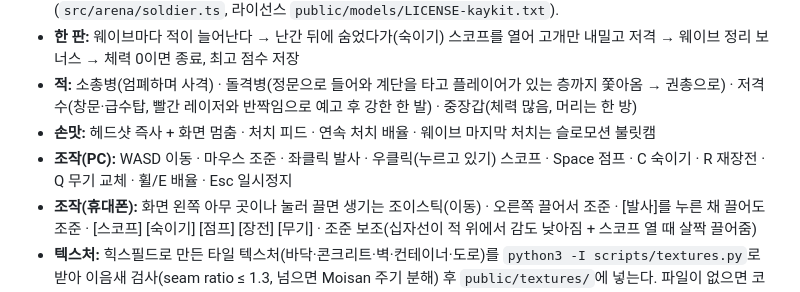
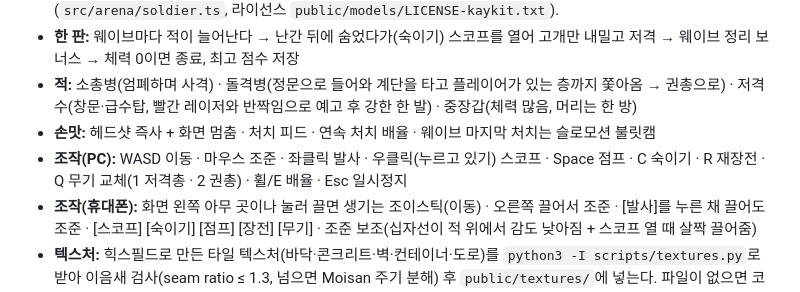
Before and after one commit to vecar0/Sniper, a Markdown page: README.md, the part around the change. GitHub-like rendering.

Commit message:
README: weapon slot keys
Co-Authored-By: Claude Opus 5.5 <noreply@anthropic.com>
Claude-Session: https://claude.ai/code/session_01QUYqLNWTZY1F2NbXabsL4J

```diff
--- a/README.md
+++ b/README.md
@@ -10,7 +10,7 @@
 - **한 판:** 웨이브마다 적이 늘어난다 → 난간 뒤에 숨었다가(숙이기) 스코프를 열어 고개만 내밀고 저격 → 웨이브 정리 보너스 → 체력 0이면 종료, 최고 점수 저장
 - **적:** 소총병(엄폐하며 사격) · 돌격병(정문으로 들어와 계단을 타고 플레이어가 있는 층까지 쫓아옴 → 권총으로) · 저격수(창문·급수탑, 빨간 레이저와 반짝임으로 예고 후 강한 한 발) · 중장갑(체력 많음, 머리는 한 방)
 - **손맛:** 헤드샷 즉사 + 화면 멈춤 · 처치 피드 · 연속 처치 배율 · 웨이브 마지막 처치는 슬로모션 불릿캠
-- **조작(PC):** WASD 이동 · 마우스 조준 · 좌클릭 발사 · 우클릭(누르고 있기) 스코프 · Space 점프 · C 숙이기 · R 재장전 · Q 무기 교체 · 휠/E 배율 · Esc 일시정지
+- **조작(PC):** WASD 이동 · 마우스 조준 · 좌클릭 발사 · 우클릭(누르고 있기) 스코프 · Space 점프 · C 숙이기 · R 재장전 · Q 무기 교체(1 저격총 · 2 권총) · 휠/E 배율 · Esc 일시정지
 - **조작(휴대폰):** 화면 왼쪽 아무 곳이나 눌러 끌면 생기는 조이스틱(이동) · 오른쪽 끌어서 조준 · [발사]를 누른 채 끌어도 조준 · [스코프] [숙이기] [점프] [장전] [무기] · 조준 보조(십자선이 적 위에서 감도 낮아짐 + 스코프 열 때 살짝 끌어줌)
 - **텍스처:** 힉스필드로 만든 타일 텍스처(바닥·콘크리트·벽·컨테이너·도로)를 `python3 -I scripts/textures.py`로 받아 이음새 검사(seam ratio ≤ 1.3, 넘으면 Moisan 주기 분해) 후 `public/textures/`에 넣는다. 파일이 없으면 코드로 만든 잔무늬 텍스처로 대신한다.
 - **코드:** `src/arena/`(game · enemy · map · input · ui · textures)
```
